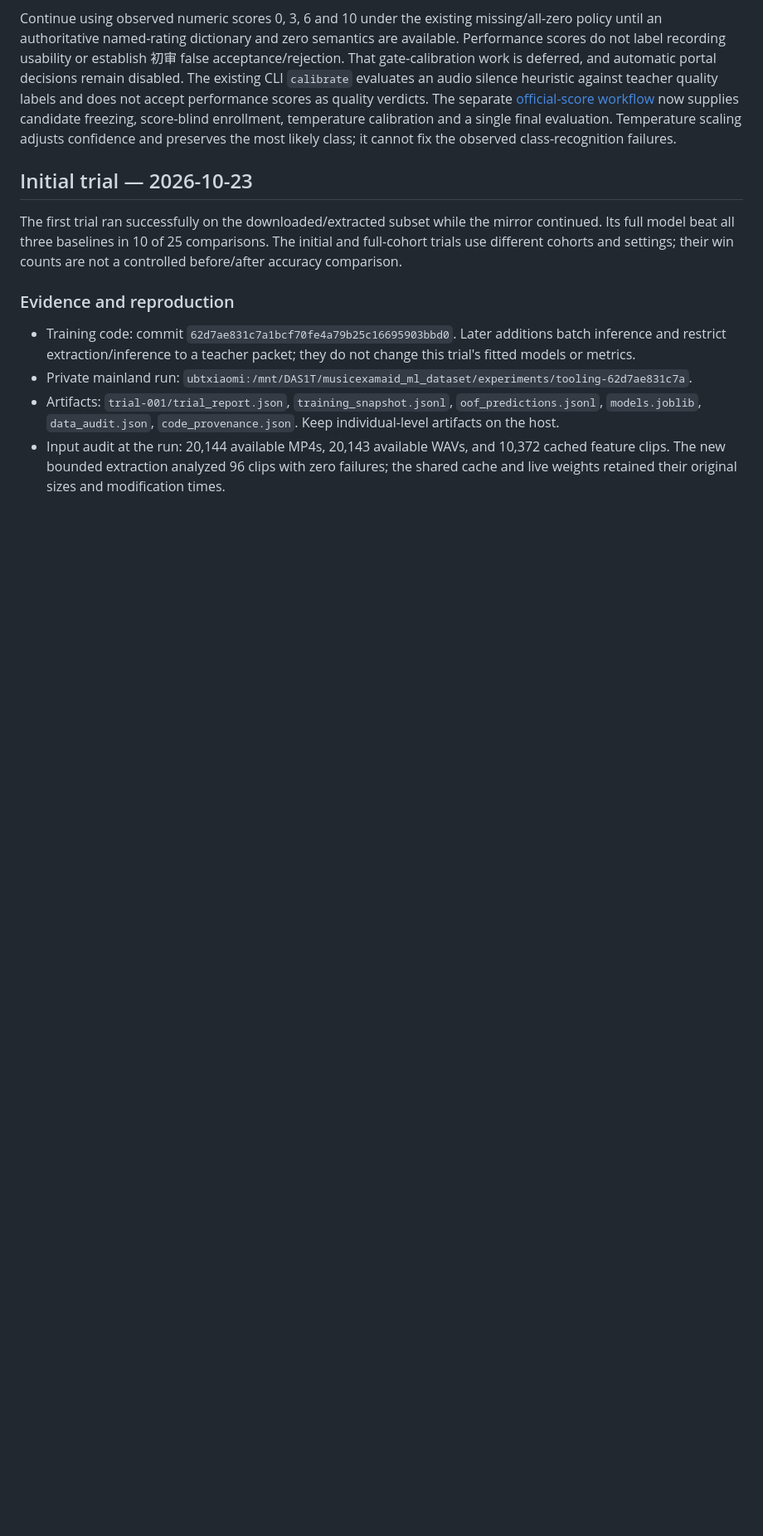
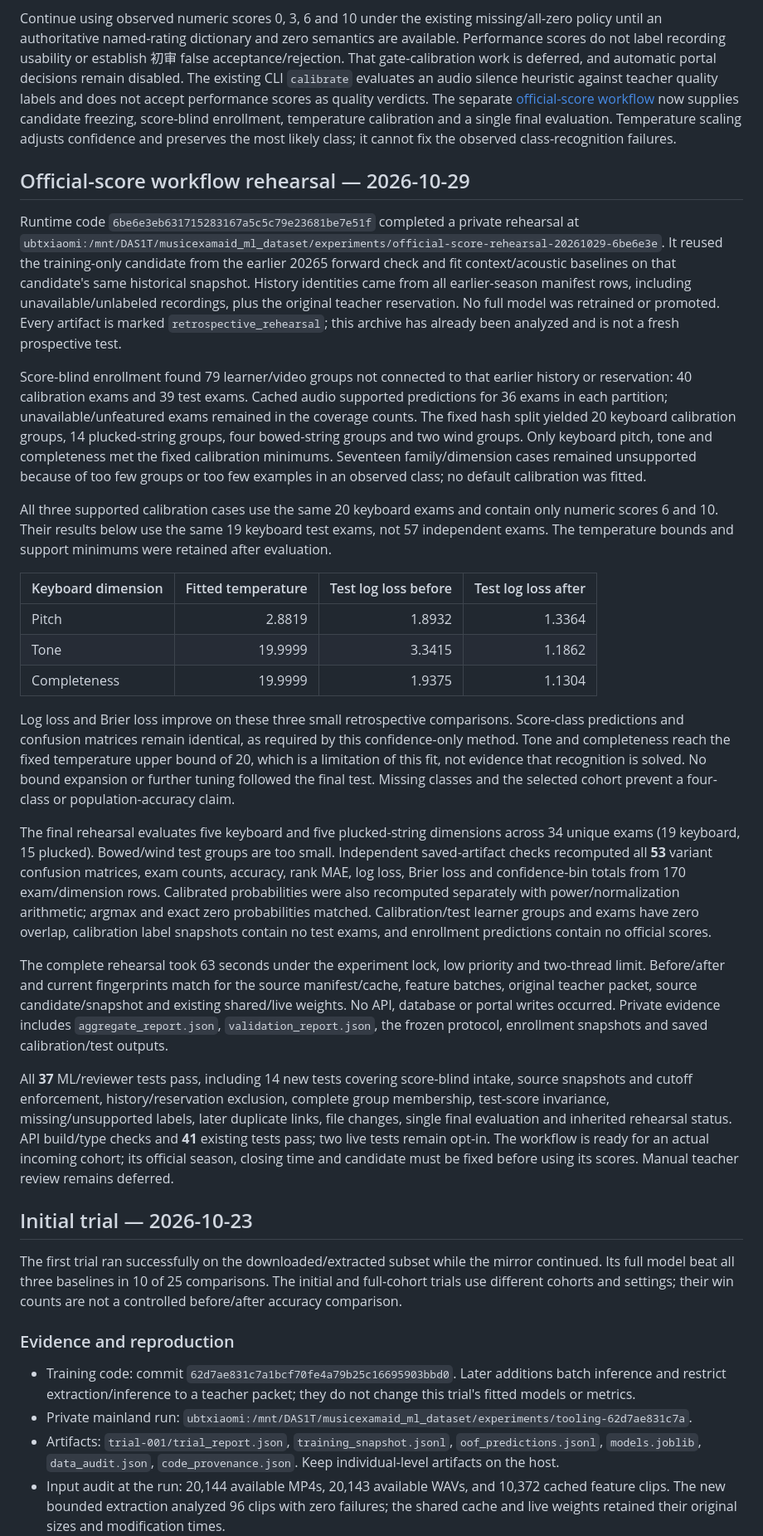
Before and after one commit to yushaoli/MusicExamAid, a Markdown page: docs/ML_TOOLING_TRIAL.md, the part around the change. Shown at 83% size. GitHub-like rendering; blank space fills up the shorter version.

Commit message:
docs(ml): record official-score calibration rehearsal and limits

```diff
--- a/docs/ML_TOOLING_TRIAL.md
+++ b/docs/ML_TOOLING_TRIAL.md
@@ -13,6 +13,28 @@ Before inspecting the incoming scores, record the historical data cutoff, candid
 Use official exam-level 5D scores only on the calibration partition to adjust the frozen model's outputs. After freezing that adjustment, evaluate once on the untouched test partition alongside the same baselines. Count each exam once after aggregating its clips. Report family/dimension counts, class support, confusion matrices and errors; small or missing classes remain unsupported. Future development after inspecting the final test needs another untouched cohort. No fixed 200-clip target is required by this revised plan.
 
 Continue using observed numeric scores 0, 3, 6 and 10 under the existing missing/all-zero policy until an authoritative named-rating dictionary and zero semantics are available. Performance scores do not label recording usability or establish 初审 false acceptance/rejection. That gate-calibration work is deferred, and automatic portal decisions remain disabled. The existing CLI `calibrate` evaluates an audio silence heuristic against teacher quality labels and does not accept performance scores as quality verdicts. The separate [official-score workflow](../scripts/ml_lab/README.md#official-score-calibration) now supplies candidate freezing, score-blind enrollment, temperature calibration and a single final evaluation. Temperature scaling adjusts confidence and preserves the most likely class; it cannot fix the observed class-recognition failures.
+
+## Official-score workflow rehearsal — 2026-10-29
+
+Runtime code `6be6e3eb631715283167a5c5c79e23681be7e51f` completed a private rehearsal at `ubtxiaomi:/mnt/DAS1T/musicexamaid_ml_dataset/experiments/official-score-rehearsal-20261029-6be6e3e`. It reused the training-only candidate from the earlier 20265 forward check and fit context/acoustic baselines on that candidate's same historical snapshot. History identities came from all earlier-season manifest rows, including unavailable/unlabeled recordings, plus the original teacher reservation. No full model was retrained or promoted. Every artifact is marked `retrospective_rehearsal`; this archive has already been analyzed and is not a fresh prospective test.
+
+Score-blind enrollment found 79 learner/video groups not connected to that earlier history or reservation: 40 calibration exams and 39 test exams. Cached audio supported predictions for 36 exams in each partition; unavailable/unfeatured exams remained in the coverage counts. The fixed hash split yielded 20 keyboard calibration groups, 14 plucked-string groups, four bowed-string groups and two wind groups. Only keyboard pitch, tone and completeness met the fixed calibration minimums. Seventeen family/dimension cases remained unsupported because of too few groups or too few examples in an observed class; no default calibration was fitted.
+
+All three supported calibration cases use the same 20 keyboard exams and contain only numeric scores 6 and 10. Their results below use the same 19 keyboard test exams, not 57 independent exams. The temperature bounds and support minimums were retained after evaluation.
+
+| Keyboard dimension | Fitted temperature | Test log loss before | Test log loss after |
+|---|---:|---:|---:|
+| Pitch | 2.8819 | 1.8932 | 1.3364 |
+| Tone | 19.9999 | 3.3415 | 1.1862 |
+| Completeness | 19.9999 | 1.9375 | 1.1304 |
+
+Log loss and Brier loss improve on these three small retrospective comparisons. Score-class predictions and confusion matrices remain identical, as required by this confidence-only method. Tone and completeness reach the fixed temperature upper bound of 20, which is a limitation of this fit, not evidence that recognition is solved. No bound expansion or further tuning followed the final test. Missing classes and the selected cohort prevent a four-class or population-accuracy claim.
+
+The final rehearsal evaluates five keyboard and five plucked-string dimensions across 34 unique exams (19 keyboard, 15 plucked). Bowed/wind test groups are too small. Independent saved-artifact checks recomputed all **53** variant confusion matrices, exam counts, accuracy, rank MAE, log loss, Brier loss and confidence-bin totals from 170 exam/dimension rows. Calibrated probabilities were also recomputed separately with power/normalization arithmetic; argmax and exact zero probabilities matched. Calibration/test learner groups and exams have zero overlap, calibration label snapshots contain no test exams, and enrollment predictions contain no official scores.
+
+The complete rehearsal took 63 seconds under the experiment lock, low priority and two-thread limit. Before/after and current fingerprints match for the source manifest/cache, feature batches, original teacher packet, source candidate/snapshot and existing shared/live weights. No API, database or portal writes occurred. Private evidence includes `aggregate_report.json`, `validation_report.json`, the frozen protocol, enrollment snapshots and saved calibration/test outputs.
+
+All **37** ML/reviewer tests pass, including 14 new tests covering score-blind intake, source snapshots and cutoff enforcement, history/reservation exclusion, complete group membership, test-score invariance, missing/unsupported labels, later duplicate links, file changes, single final evaluation and inherited rehearsal status. API build/type checks and **41** existing tests pass; two live tests remain opt-in. The workflow is ready for an actual incoming cohort; its official season, closing time and candidate must be fixed before using its scores. Manual teacher review remains deferred.
 
 ## Initial trial — 2026-10-23
 
```
Also changed, not shown: docs/TASKS.md (+1 -0 lines).
